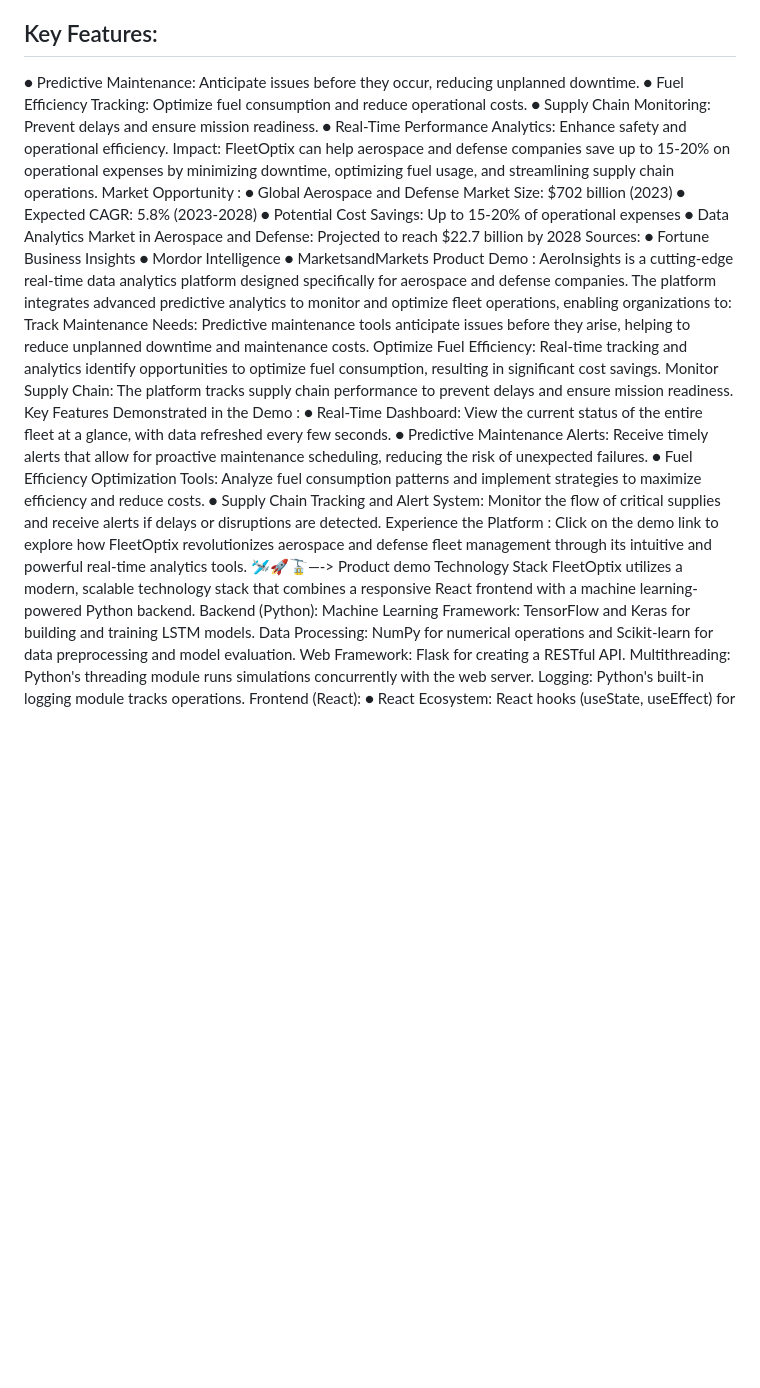
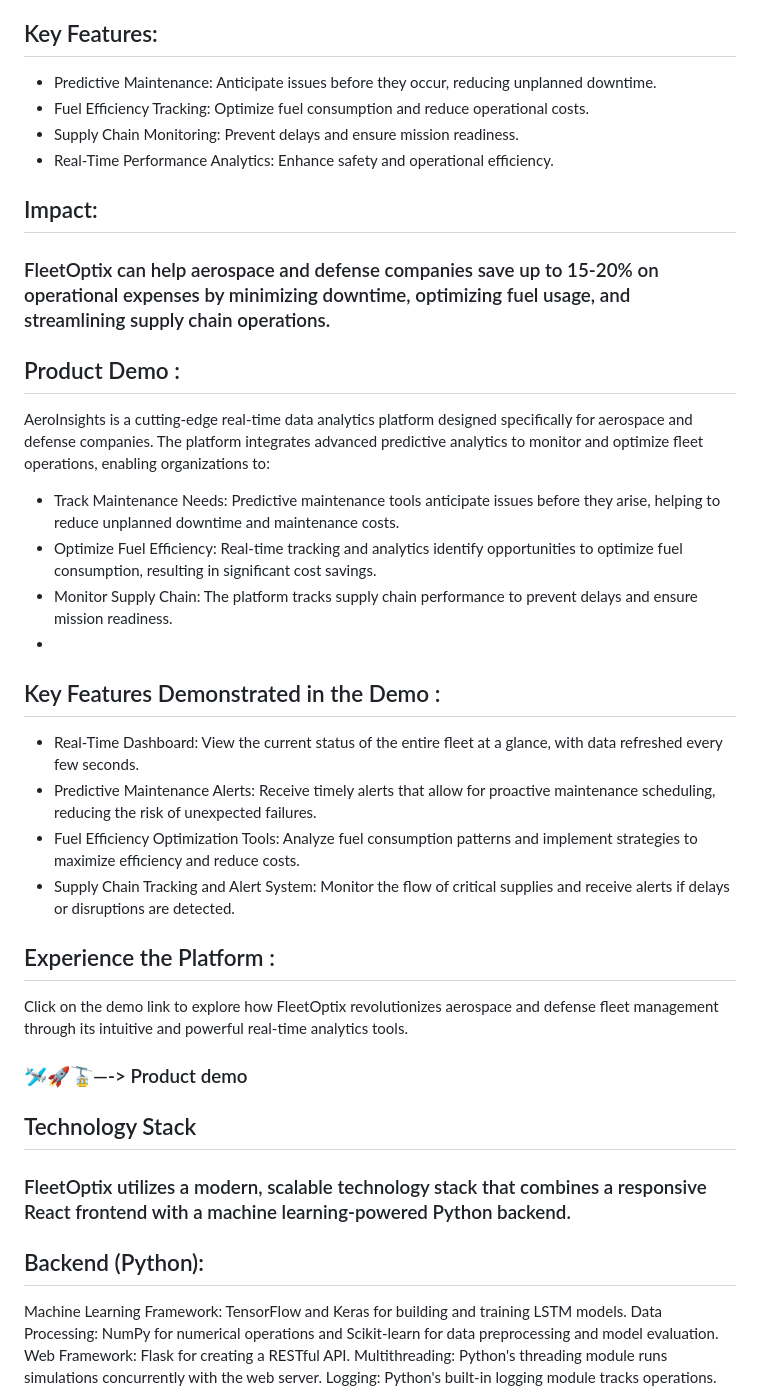
Before and after one commit to Nikhils-G/AeroInsight-Innovating-Fleet-Optimization-for-Aerospace-and-Defense, a Markdown page: README.md, the part around the change. Drawn GitHub-style; blank space fills up the shorter version.

```diff
--- a/README.md
+++ b/README.md
@@ -17,59 +17,41 @@ Real-Time Data Analytics for Optimal Performance and Safety
 
 ## Key Features:
 
-● Predictive Maintenance: Anticipate issues before they occur, reducing unplanned downtime.
-● Fuel Efficiency Tracking: Optimize fuel consumption and reduce operational costs.
-● Supply Chain Monitoring: Prevent delays and ensure mission readiness.
-● Real-Time Performance Analytics: Enhance safety and operational efficiency.
-Impact:
-FleetOptix can help aerospace and defense companies save up to 15-20%
-on operational expenses by minimizing downtime, optimizing fuel usage,
-and streamlining supply chain operations.
-Market Opportunity :
-● Global Aerospace and Defense Market Size: $702 billion (2023)
-● Expected CAGR: 5.8% (2023-2028)
-● Potential Cost Savings: Up to 15-20% of operational expenses
-● Data Analytics Market in Aerospace and Defense: Projected to
-reach $22.7 billion by 2028
-Sources:
-● Fortune Business Insights
-● Mordor Intelligence
-● MarketsandMarkets
-Product Demo :
-AeroInsights is a cutting-edge real-time data analytics platform designed
-specifically for aerospace and defense companies. The platform integrates
-advanced predictive analytics to monitor and optimize fleet operations,
-enabling organizations to:
-Track Maintenance Needs: Predictive maintenance tools anticipate
-issues before they arise, helping to reduce unplanned downtime and
-maintenance costs.
-Optimize Fuel Efficiency: Real-time tracking and analytics identify
-opportunities to optimize fuel consumption, resulting in significant cost
-savings.
-Monitor Supply Chain: The platform tracks supply chain performance to
-prevent delays and ensure mission readiness.
-Key Features Demonstrated in the Demo :
-● Real-Time Dashboard: View the current status of the entire fleet at
-a glance, with data refreshed every few seconds.
-● Predictive Maintenance Alerts: Receive timely alerts that allow for
-proactive maintenance scheduling, reducing the risk of unexpected
-failures.
-● Fuel Efficiency Optimization Tools: Analyze fuel consumption
-patterns and implement strategies to maximize efficiency and
-reduce costs.
-● Supply Chain Tracking and Alert System: Monitor the flow of
-critical supplies and receive alerts if delays or disruptions are
-detected.
-Experience the Platform :
-Click on the demo link to explore how FleetOptix revolutionizes
-aerospace and defense fleet management through its intuitive and
-powerful real-time analytics tools.
-🛩🚀🚡—-> Product demo
-Technology Stack
-FleetOptix utilizes a modern, scalable technology stack that combines a
-responsive React frontend with a machine learning-powered Python
-backend.
-Backend (Python):
+- Predictive Maintenance: Anticipate issues before they occur, reducing unplanned downtime.
+-  Fuel Efficiency Tracking: Optimize fuel consumption and reduce operational costs.
+-  Supply Chain Monitoring: Prevent delays and ensure mission readiness.
+-   Real-Time Performance Analytics: Enhance safety and operational efficiency.
+
+
+## Impact:
+
+### FleetOptix can help aerospace and defense companies save up to 15-20% on operational expenses by minimizing downtime, optimizing fuel usage, and streamlining supply chain operations.
+
+## Product Demo :
+AeroInsights is a cutting-edge real-time data analytics platform designed specifically for aerospace and defense companies. The platform integrates advanced predictive analytics to monitor and optimize fleet operations, enabling organizations to:
+
+- Track Maintenance Needs: Predictive maintenance tools anticipate issues before they arise, helping to reduce unplanned downtime and maintenance costs.
+- Optimize Fuel Efficiency: Real-time tracking and analytics identify opportunities to optimize fuel consumption, resulting in significant cost savings.
+- Monitor Supply Chain: The platform tracks supply chain performance to prevent delays and ensure mission readiness.
+-
+## Key Features Demonstrated in the Demo :
+
+- Real-Time Dashboard: View the current status of the entire fleet at a glance, with data refreshed every few seconds.
+-  Predictive Maintenance Alerts: Receive timely alerts that allow for proactive maintenance scheduling, reducing the risk of unexpected failures.
+-   Fuel Efficiency Optimization Tools: Analyze fuel consumption patterns and implement strategies to maximize efficiency and reduce costs.
+-  Supply Chain Tracking and Alert System: Monitor the flow of critical supplies and receive alerts if delays or disruptions are detected.
+
+## Experience the Platform :
+Click on the demo link to explore how FleetOptix revolutionizes aerospace and defense fleet management through its intuitive and powerful real-time analytics tools.
+### [🛩🚀🚡](https://vimeo.com/1007684678)—-> Product demo
+
+
+## Technology Stack
+
+### FleetOptix utilizes a modern, scalable technology stack that combines a responsive React frontend with a machine learning-powered Python backend.
+
+## Backend (Python):
+
 Machine Learning Framework: TensorFlow and Keras for building and
 training LSTM models.
 Data Processing: NumPy for numerical operations and Scikit-learn for
```
